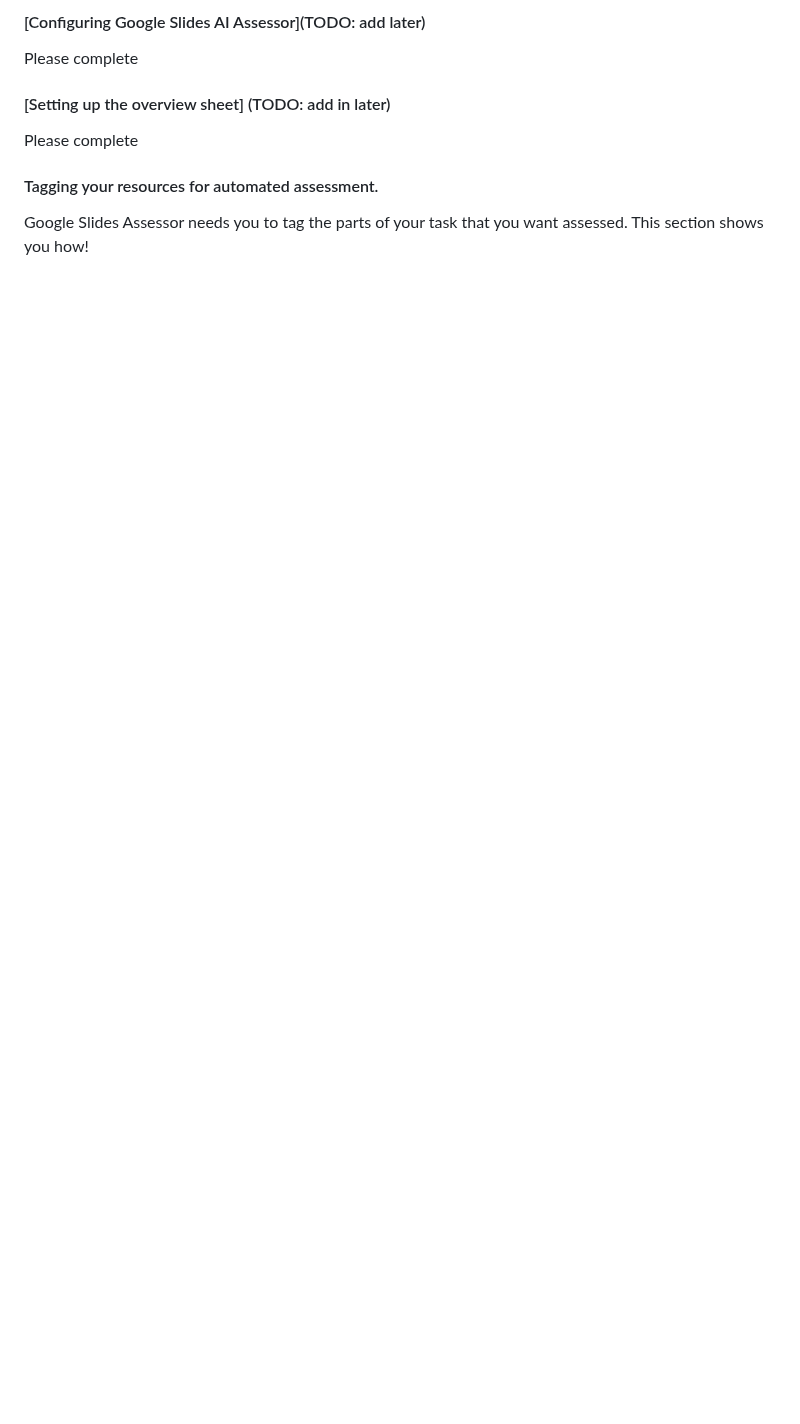
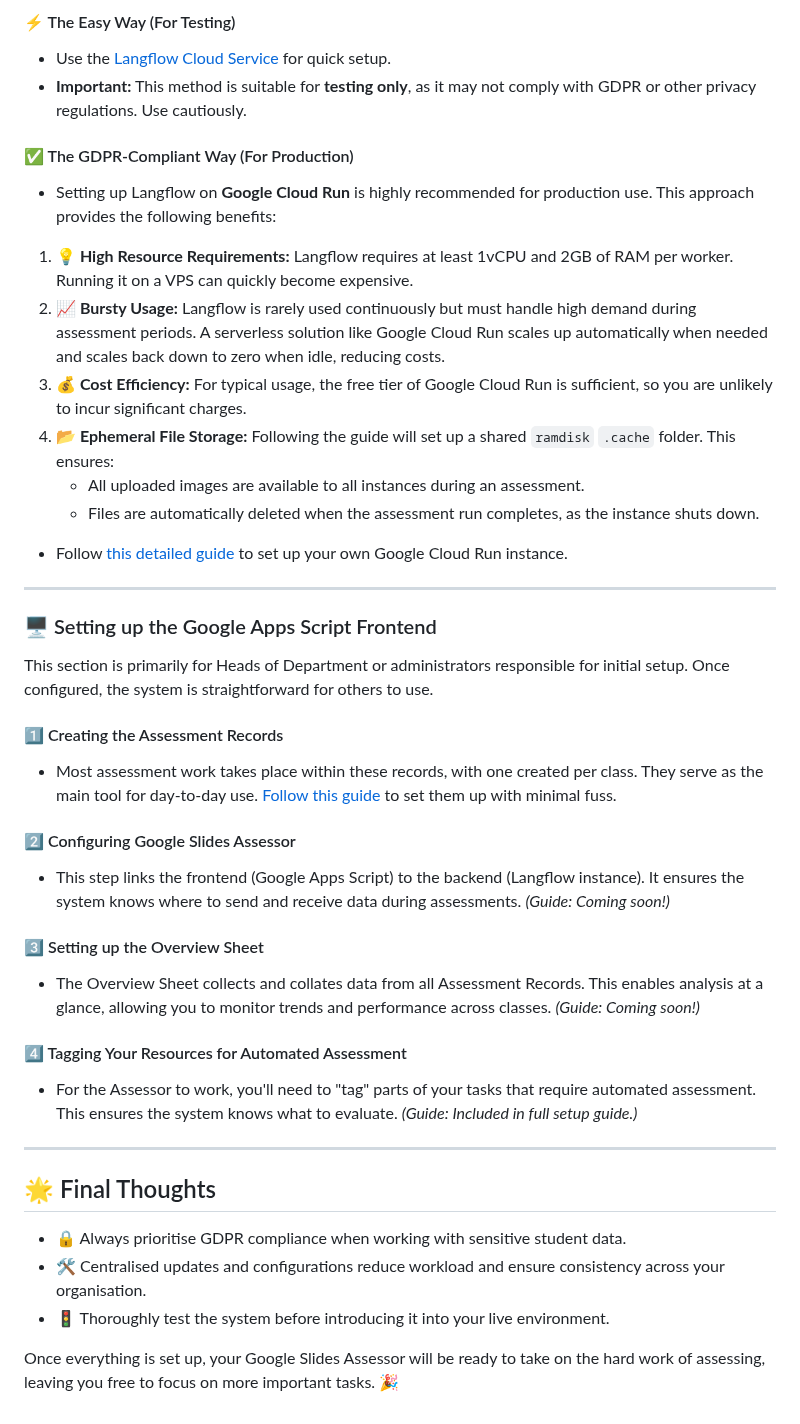
Before and after one commit to h-arnold/googleSlidesAssessor, a Markdown page: docs/setup/README.md, the part around one of its changes. Rendered like a GitHub page; blank space fills up the shorter version.

```diff
--- a/docs/setup/README.md
+++ b/docs/setup/README.md
@@ -66,12 +65,50 @@ Most of your assessing will happen from these assessment records, with one being
 
-#### [Configuring Google Slides AI Assessor](TODO: add later)
+#### ⚡ The Easy Way (For Testing)
 
-Please complete
+- Use the [Langflow Cloud Service](https://www.datastax.com/products/langflow) for quick setup.
+- **Important:** This method is suitable for **testing only**, as it may not comply with GDPR or other privacy regulations. Use cautiously.
 
-#### [Setting up the overview sheet] (TODO: add in later)
+#### ✅ The GDPR-Compliant Way (For Production)
 
-Please complete
+- Setting up Langflow on **Google Cloud Run** is highly recommended for production use. This approach provides the following benefits:
 
-#### Tagging your resources for automated assessment.
+1. **💡 High Resource Requirements:** Langflow requires at least 1vCPU and 2GB of RAM per worker. Running it on a VPS can quickly become expensive.
+2. **📈 Bursty Usage:** Langflow is rarely used continuously but must handle high demand during assessment periods. A serverless solution like Google Cloud Run scales up automatically when needed and scales back down to zero when idle, reducing costs.
+3. **💰 Cost Efficiency:** For typical usage, the free tier of Google Cloud Run is sufficient, so you are unlikely to incur significant charges.
+4. **📂 Ephemeral File Storage:** Following the guide will set up a shared `ramdisk` `.cache` folder. This ensures:
+   - All uploaded images are available to all instances during an assessment.
+   - Files are automatically deleted when the assessment run completes, as the instance shuts down.
 
-Google Slides Assessor needs you to tag the parts of your task that you want assessed. This section shows you how!
+- Follow [this detailed guide](https://github.com/h-arnold/googleSlidesAssessor/blob/main/docs/setup/langfllowDeployment/langflowDeployment.md) to set up your own Google Cloud Run instance.
+
+---
+
+### 🖥️ Setting up the Google Apps Script Frontend
+
+This section is primarily for Heads of Department or administrators responsible for initial setup. Once configured, the system is straightforward for others to use.
+
+#### 1️⃣ Creating the Assessment Records
+
+- Most assessment work takes place within these records, with one created per class. They serve as the main tool for day-to-day use. [Follow this guide](settingUpAssessmentRecords.md) to set them up with minimal fuss.
+
+#### 2️⃣ Configuring Google Slides Assessor
+
+- This step links the frontend (Google Apps Script) to the backend (Langflow instance). It ensures the system knows where to send and receive data during assessments. *(Guide: Coming soon!)*
+
+#### 3️⃣ Setting up the Overview Sheet
+
+- The Overview Sheet collects and collates data from all Assessment Records. This enables analysis at a glance, allowing you to monitor trends and performance across classes. *(Guide: Coming soon!)*
+
+#### 4️⃣ Tagging Your Resources for Automated Assessment
+
+- For the Assessor to work, you'll need to "tag" parts of your tasks that require automated assessment. This ensures the system knows what to evaluate. *(Guide: Included in full setup guide.)*
+
+---
+
+## 🌟 Final Thoughts
+
+- 🔒 Always prioritise GDPR compliance when working with sensitive student data.
+- 🛠️ Centralised updates and configurations reduce workload and ensure consistency across your organisation.
+- 🚦 Thoroughly test the system before introducing it into your live environment.
+
+Once everything is set up, your Google Slides Assessor will be ready to take on the hard work of assessing, leaving you free to focus on more important tasks. 🎉
```
Also changed, not shown: other parts of docs/setup/README.md (+42 -43 lines), 2 other files.
